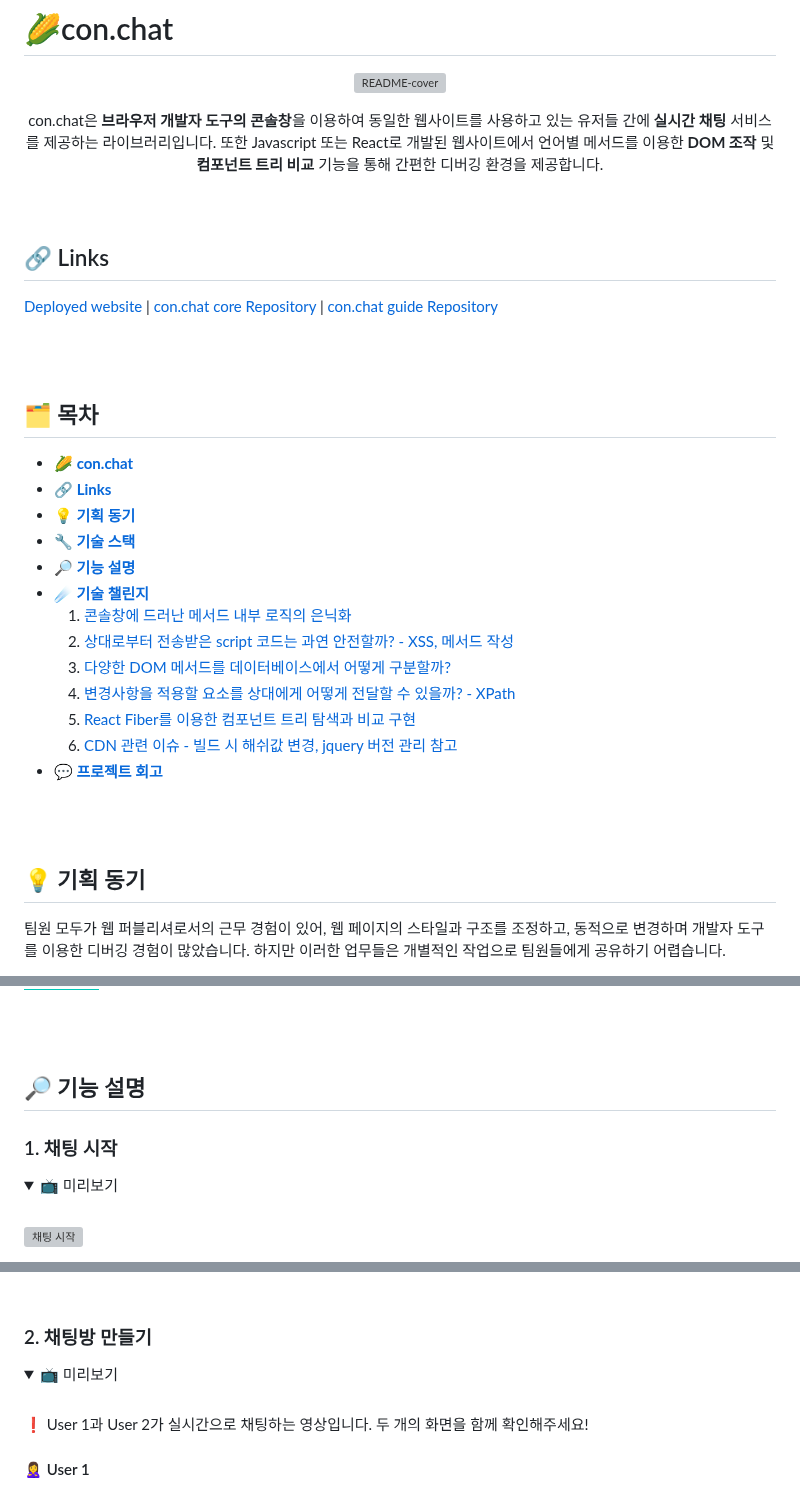
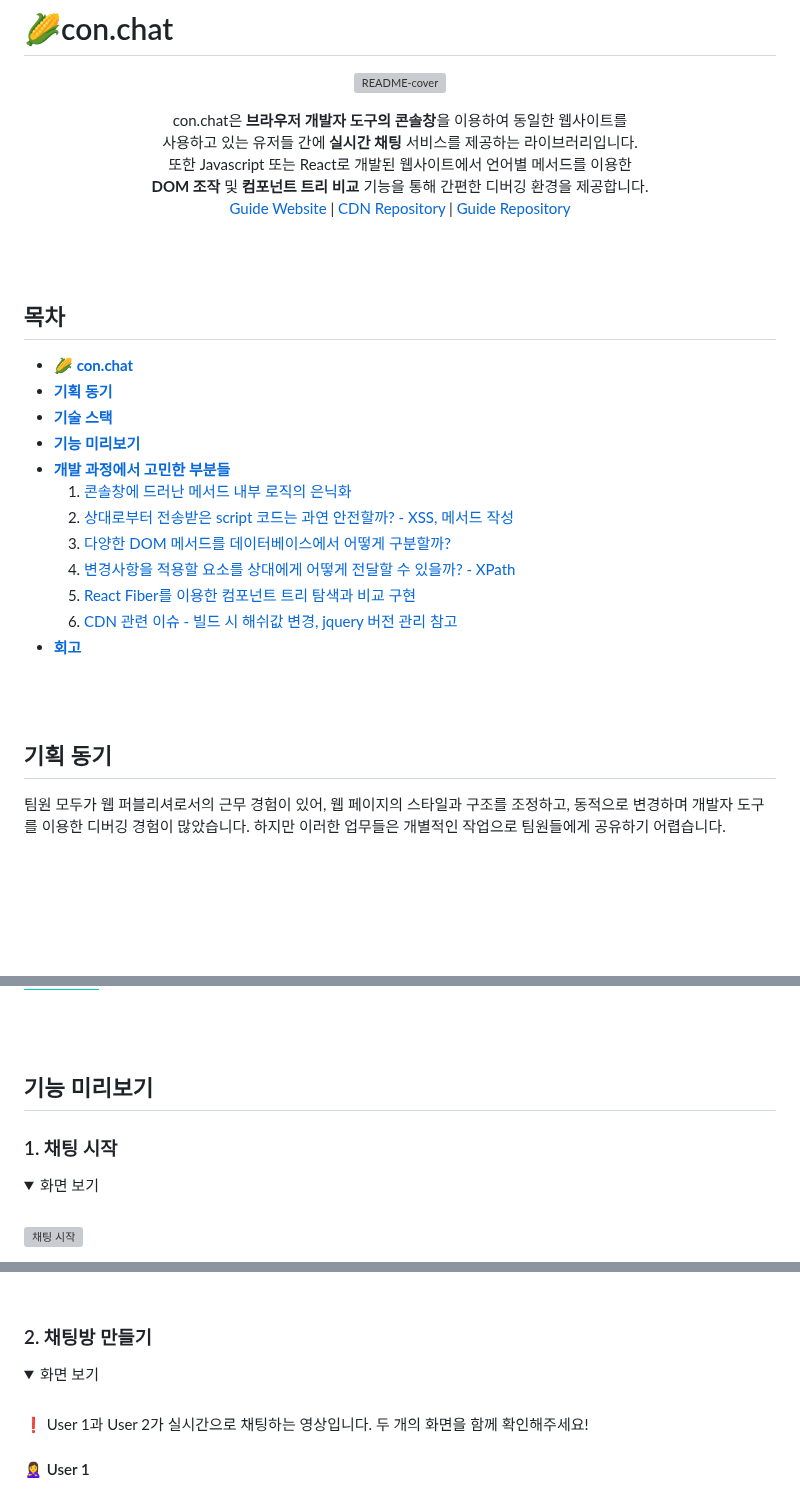
Before and after one commit to Team-conchat/con.chat, a Markdown page: README.md, 3 parts joined by grey strips. GitHub-like rendering; folded sections open; badges without logos; blank space fills up the shorter version; grey boxes are pictures that could not be loaded.

Commit message:
Docs: readme 대제목 수정

```diff
--- a/README.md
+++ b/README.md
@@ -5,37 +5,34 @@
 </p>
 
 <div align="center">
-con.chat은 <b>브라우저 개발자 도구의 콘솔창</b>을 이용하여 동일한 웹사이트를 사용하고 있는 유저들 간에 <b>실시간 채팅</b> 서비스를 제공하는 라이브러리입니다.
-또한 Javascript 또는 React로 개발된 웹사이트에서 언어별 메서드를 이용한 <b>DOM 조작</b> 및 <b>컴포넌트 트리 비교</b> 기능을 통해 간편한 디버깅 환경을 제공합니다.
+con.chat은 <b>브라우저 개발자 도구의 콘솔창</b>을 이용하여 동일한 웹사이트를 <br>사용하고 있는 유저들 간에 <b>실시간 채팅</b> 서비스를 제공하는 라이브러리입니다. <br>
+또한 Javascript 또는 React로 개발된 웹사이트에서 언어별 메서드를 이용한 <br><b>DOM 조작</b> 및 <b>컴포넌트 트리 비교</b> 기능을 통해 간편한 디버깅 환경을 제공합니다.
+
+<br>
+
+<a href=“https://con-chat.com/”>Guide Website</a> | <a href=“https://github.com/Team-macoss/con.chat”>CDN Repository</a> | <a href=“https://github.com/Team-macoss/con.chat-guide”>Guide Repository</a>
 </div>
 
 <br><br>
 
-## 🔗 Links
-
-[Deployed website](https://conchat.netlify.app/) | [con.chat core Repository](https://github.com/Team-macoss/con.chat) | [con.chat guide Repository](https://github.com/Team-macoss/con.chat-guide)
-
-<br><br>
-
-## 🗂️ 목차
+## 목차
 
 - [**🌽 con.chat**](#con.chat)
-- [**🔗 Links**](#Links)
-- [**💡 기획 동기**](#기획-동기)
-- [**🔧 기술 스택**](#기술-스택)
-- [**🔎 기능 설명**](#기능-설명)
-- [**☄️ 기술 챌린지**](#기술-챌린지)
+- [**기획 동기**](#기획-동기)
+- [**기술 스택**](#기술-스택)
+- [**기능 미리보기**](#기능-미리보기)
+- [**개발 과정에서 고민한 부분들**](#개발-과정에서-고민한-부분들)
   1. [콘솔창에 드러난 메서드 내부 로직의 은닉화](#1-콘솔창에-드러난-메서드-내부-로직의-은닉화)
   2. [상대로부터 전송받은 script 코드는 과연 안전할까? - XSS, 메서드 작성](#2-상대로부터-전송받은-script-코드는-과연-안전할까)
   3. [다양한 DOM 메서드를 데이터베이스에서 어떻게 구분할까?](#3-다양한-dom-메서드를-데이터베이스에서-어떻게-구분할까)
   4. [변경사항을 적용할 요소를 상대에게 어떻게 전달할 수 있을까? - XPath](#4-변경사항을-적용할-요소를-상대에게-어떻게-전달할-수-있을까)
   5. [React Fiber를 이용한 컴포넌트 트리 탐색과 비교 구현](#5-react-fiber를-이용한-컴포넌트-트리-탐색과-비교-구현)
   6. [CDN 관련 이슈 - 빌드 시 해쉬값 변경, jquery 버전 관리 참고](#6-cdn)
-- [**💬 프로젝트 회고**](#프로젝트-회고)
+- [**회고**](#회고)
 
 <br><br>
 
-## 💡 기획 동기
+## 기획 동기
 
 팀원 모두가 웹 퍼블리셔로서의 근무 경험이 있어, 웹 페이지의 스타일과 구조를 조정하고, 동적으로 변경하며 개발자 도구를 이용한 디버깅 경험이 많았습니다. 하지만 이러한 업무들은 개별적인 작업으로 팀원들에게 공유하기 어렵습니다.
 
@@ -89,13 +87,13 @@ Firebase의 Realtime Database는 데이터 베이스 변경 사항을 실시간
 
 <br><br>
 
-## 🔎 기능 설명
+## 기능 미리보기
 
 ### 1. 채팅 시작
 
 <details>
 <summary>
-  📺 미리보기
+  화면 보기
 </summary>
   <br>
   <img alt="채팅 시작" src="./images/conchat_chat.gif" width="600" />
@@ -113,7 +110,7 @@ Firebase의 Realtime Database는 데이터 베이스 변경 사항을 실시간
 
 <details>
 <summary>
-  📺 미리보기
+  화면 보기
 </summary>
   <br>
   <p>❗️ User 1과 User 2가 실시간으로 채팅하는 영상입니다. 두 개의 화면을 함께 확인해주세요!</p>
```
Also changed, not shown: other parts of README.md (+18 -24 lines).
